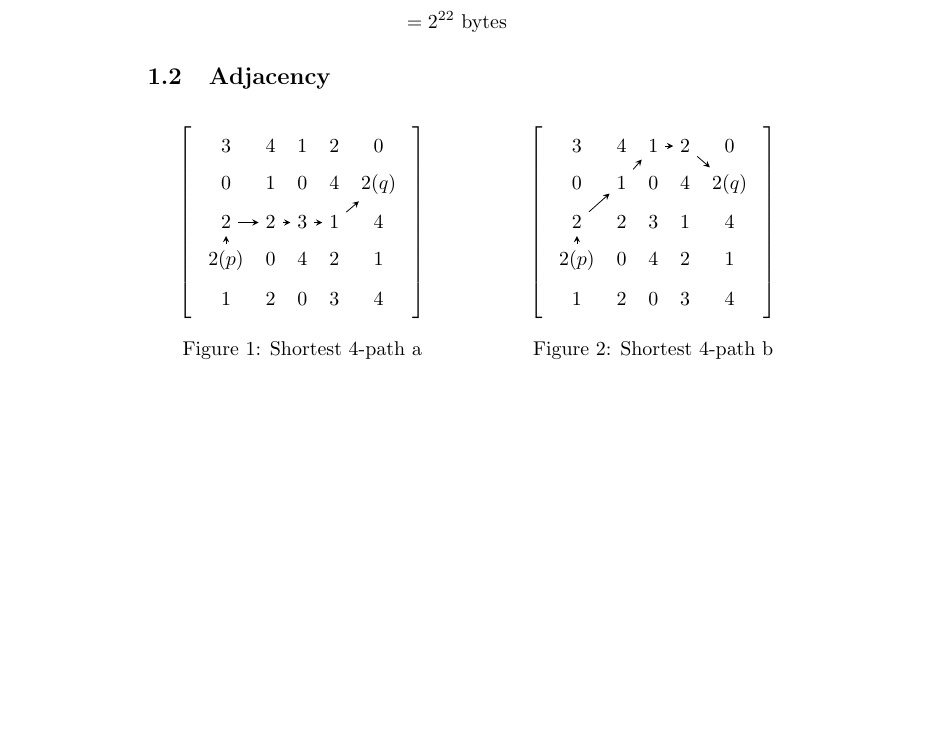
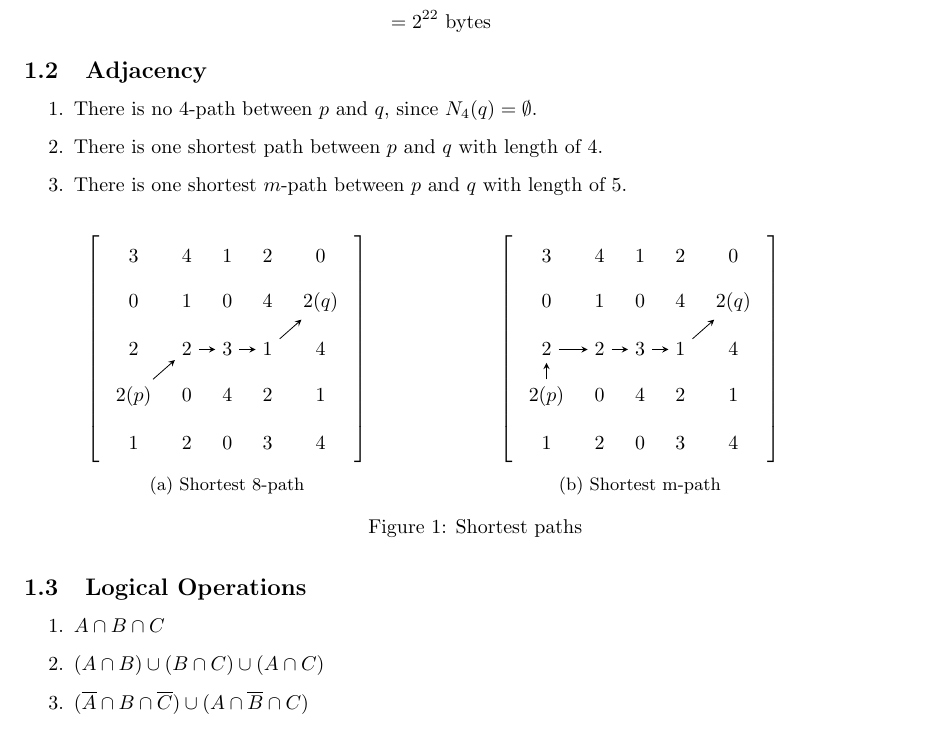
Before and after one commit to joyeecheung/SE-343-Digital-Image-Processing, a LaTeX problem sheet (hw1/doc/diphw1.tex): part of the page, cut so that both start at the same text, the shorter picture padded with empty space. Compiled offline with pdfLaTeX.

Commit message:
finish part 1

```diff
--- a/hw1/doc/diphw1.tex
+++ b/hw1/doc/diphw1.tex
@@ -1,4 +1,5 @@
 \documentclass{article}
+\usepackage[a4paper,margin=1in,footskip=0.25in]{geometry}
 \usepackage{listings}
 \usepackage{hyperref}
 \hypersetup{
@@ -46,17 +47,41 @@
 
 \subsection{Adjacency}
 
-\begin{figure}[ht]
+\begin{enumerate}
+\item There is no $4$-path between $p$ and $q$, since $N_{4}(q) = \emptyset$.
+\item There is one shortest path between $p$ and $q$ with length of $4$.
+\item There is one shortest $m$-path between $p$ and $q$ with length of $5$.
+\end{enumerate}
+
+\begin{figure}[H]
 \begin{minipage}[b]{0.45\linewidth}
 \centering
 \begin{tikzpicture}
 \matrix [matrix of math nodes,left delimiter={[},right delimiter={]}] (m)
 {
-    3 & [1ex] 4 & [1ex] 1 & [1ex] 2 & [1ex] 0\\[1ex]
-    0 & [1ex] 1 & [1ex] 0 & [1ex] 4 & [1ex] 2(q)\\[1ex]
-    2 & [1ex] 2 & [1ex] 3 & [1ex] 1 & [1ex] 4\\[1ex]
-    2(p) & [1ex] 0 & [1ex] 4 & [1ex] 2 & [1ex] 1\\[1ex]
-    1 & [1ex] 2 & [1ex] 0 & [1ex] 3 & [1ex] 4\\[1ex]
+    3 & [2ex] 4 & [2ex] 1 & [2ex] 2 & [2ex] 0\\[2ex]
+    0 & [2ex] 1 & [2ex] 0 & [2ex] 4 & [2ex] 2(q)\\[2ex]
+    2 & [2ex] 2 & [2ex] 3 & [2ex] 1 & [2ex] 4\\[2ex]
+    2(p) & [2ex] 0 & [2ex] 4 & [2ex] 2 & [2ex] 1\\[2ex]
+    1 & [2ex] 2 & [2ex] 0 & [2ex] 3 & [2ex] 4\\[2ex]
+};
+\path[-stealth] (m-4-1) edge (m-3-2);
+\path[-stealth] (m-3-2) edge (m-3-3);
+\path[-stealth] (m-3-3) edge (m-3-4);
+\path[-stealth] (m-3-4) edge (m-2-5);
+\end{tikzpicture}
+\subcaption{Shortest 8-path}
+\end{minipage}
+\begin{minipage}[b]{0.45\linewidth}
+\centering
+\begin{tikzpicture}
+\matrix [matrix of math nodes,left delimiter={[},right delimiter={]}] (m)
+{
+    3 & [2ex] 4 & [2ex] 1 & [2ex] 2 & [2ex] 0\\[2ex]
+    0 & [2ex] 1 & [2ex] 0 & [2ex] 4 & [2ex] 2(q)\\[2ex]
+    2 & [2ex] 2 & [2ex] 3 & [2ex] 1 & [2ex] 4\\[2ex]
+    2(p) & [2ex] 0 & [2ex] 4 & [2ex] 2 & [2ex] 1\\[2ex]
+    1 & [2ex] 2 & [2ex] 0 & [2ex] 3 & [2ex] 4\\[2ex]
 };
 \path[-stealth] (m-4-1) edge (m-3-1);
 \path[-stealth] (m-3-1) edge (m-3-2);
@@ -64,30 +89,17 @@
 \path[-stealth] (m-3-3) edge (m-3-4);
 \path[-stealth] (m-3-4) edge (m-2-5);
 \end{tikzpicture}
-\caption{Shortest 4-path a}
-\label{fig:32_a}
+\subcaption{Shortest m-path}
 \end{minipage}
-\hspace{0.5cm}
-\begin{minipage}[b]{0.45\linewidth}
-\centering
-\begin{tikzpicture}
-\matrix [matrix of math nodes,left delimiter={[},right delimiter={]}] (m)
-{
-    3 & [1ex] 4 & [1ex] 1 & [1ex] 2 & [1ex] 0\\[1ex]
-    0 & [1ex] 1 & [1ex] 0 & [1ex] 4 & [1ex] 2(q)\\[1ex]
-    2 & [1ex] 2 & [1ex] 3 & [1ex] 1 & [1ex] 4\\[1ex]
-    2(p) & [1ex] 0 & [1ex] 4 & [1ex] 2 & [1ex] 1\\[1ex]
-    1 & [1ex] 2 & [1ex] 0 & [1ex] 3 & [1ex] 4\\[1ex]
-};
-\path[-stealth] (m-4-1) edge (m-3-1);
-\path[-stealth] (m-3-1) edge (m-2-2);
-\path[-stealth] (m-2-2) edge (m-1-3);
-\path[-stealth] (m-1-3) edge (m-1-4);
-\path[-stealth] (m-1-4) edge (m-2-5);
-\end{tikzpicture}
-\caption{Shortest 4-path b}
-\label{fig:32_b}
-\end{minipage}
+\caption{Shortest paths}
+\label{fig:adjacency}
 \end{figure}
 
+\subsection{Logical Operations}
+\begin{enumerate}
+\item $A \cap B \cap C$
+\item $(A \cap B) \cup (B \cap C) \cup (A \cap C)$
+\item $(\overline{A} \cap B \cap \overline{C}) \cup (A \cap \overline{B} \cap C)$
+\end{enumerate}
+
 \end{document}
```
